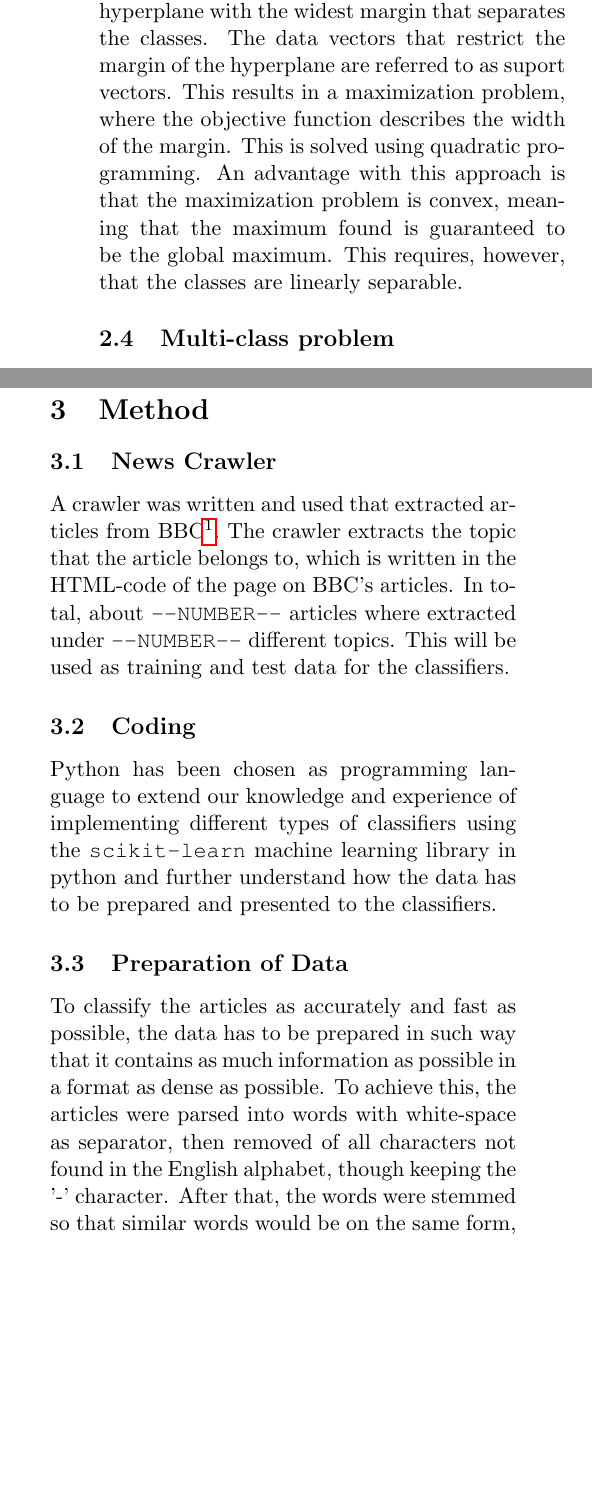
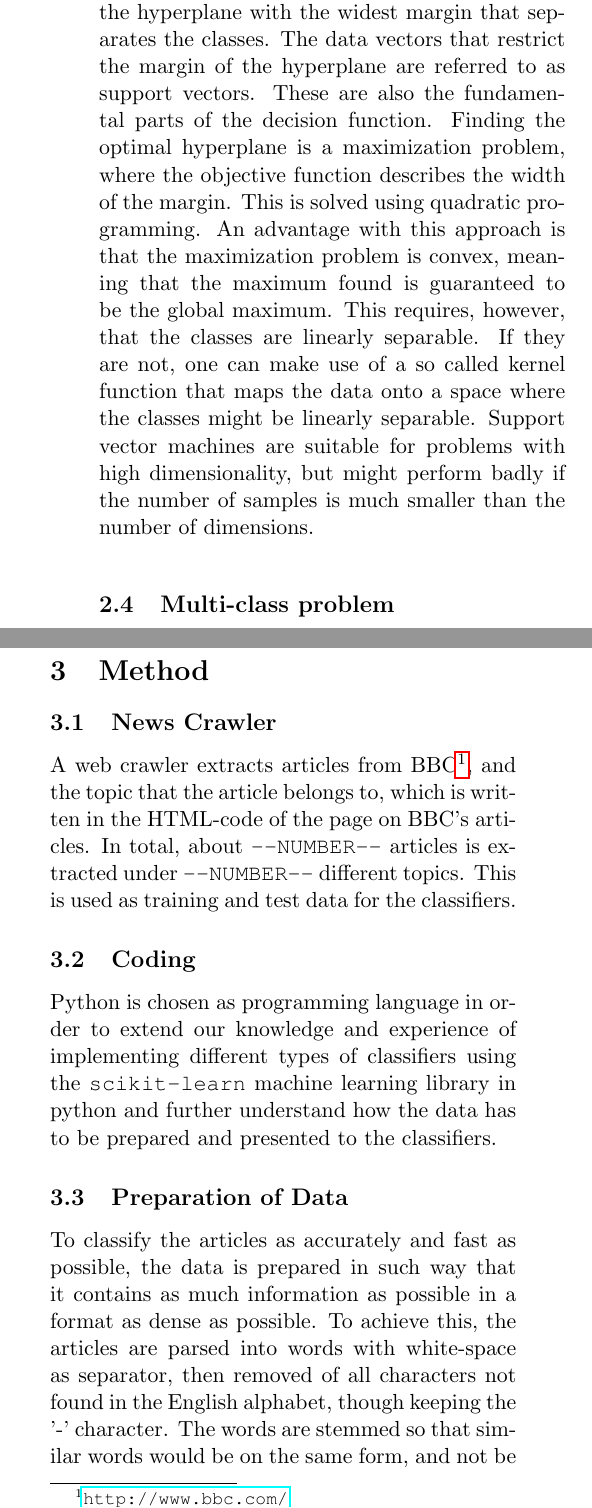
Before and after one commit to jaksah/MLProject, a LaTeX paper (report/MLProject.tex, which reads report/sections/method.tex, report/sections/theory_sub/theory_svm.tex): two parts of the columns of page 2 of 4, joined at a grey line, cut so that both start at the same text, the shorter picture padded with empty space. Compiled offline with pdfLaTeX.

Commit message:
Updated method and SVM theory

```diff
--- a/report/sections/method.tex
+++ b/report/sections/method.tex
@@ -1,7 +1,7 @@
 \subsection{News Crawler}
-A crawler was written and used that extracted articles from BBC\footnote{\url{http://www.bbc.com/}}. The crawler extracts the topic that the article belongs to, which is written in the HTML-code of the page on BBC's articles. In total, about \texttt{--NUMBER--} articles where extracted under \texttt{--NUMBER--} different topics. This will be used as training and test data for the classifiers.
+A web crawler extracts articles from BBC\footnote{\url{http://www.bbc.com/}}, and the topic that the article belongs to, which is written in the HTML-code of the page on BBC's articles. In total, about \texttt{--NUMBER--} articles is extracted under \texttt{--NUMBER--} different topics. This is used as training and test data for the classifiers.
 \subsection{Coding}
-Python has been chosen as programming language to extend our knowledge and experience of implementing different types of classifiers using the \texttt{scikit-learn} machine learning library in python and further understand how the data has to be prepared and presented to the classifiers.
+Python is chosen as programming language in order to extend our knowledge and experience of implementing different types of classifiers using the \texttt{scikit-learn} machine learning library in python and further understand how the data has to be prepared and presented to the classifiers.
 \subsection{Preparation of Data}
-To classify the articles as accurately and fast as possible, the data has to be prepared in such way that it contains as much information as possible in a format as dense as possible. To achieve this, the articles were parsed into words with white-space as separator, then removed of all characters not found in the English alphabet, though keeping the '-' character. After that, the words were stemmed so that similar words would be on the same form, and not be seen as two different words. (E.g. "argued", "argues", "arguing" reduce to "argu".) When they had been stemmed, all so called stop words were removed (such as "a", "the", etc.).
+To classify the articles as accurately and fast as possible, the data is prepared in such way that it contains as much information as possible in a format as dense as possible. To achieve this, the articles are parsed into words with white-space as separator, then removed of all characters not found in the English alphabet, though keeping the '-' character. The words are stemmed so that similar words would be on the same form, and not be seen as two different words. (E.g. "argued", "argues", "arguing" are reduced to "argu".) After stemming, all so called stop words are removed (such as "a", "the", etc.).
 \subsection{Vocabulary}
--- a/report/sections/theory_sub/theory_svm.tex
+++ b/report/sections/theory_sub/theory_svm.tex
@@ -1,2 +1,2 @@
 \subsection{Support Vector Machine Classifier}
-Support vector machine classifiers (SVM's) classifies data belonging to two classes by finding the hyperplane with the widest margin that separates the classes. The data vectors that restrict the margin of the hyperplane are referred to as suport vectors. This results in a maximization problem, where the objective function describes the width of the margin. This is solved using quadratic programming. An advantage with this approach is that the maximization problem is convex, meaning that the maximum found is guaranteed to be the global maximum. This requires, however, that the classes are linearly separable.
+Support vector machine classifiers (SVM's) classifies data belonging to two classes by finding the hyperplane with the widest margin that separates the classes. The data vectors that restrict the margin of the hyperplane are referred to as support vectors. These are also the fundamental parts of the decision function. Finding the optimal hyperplane is a maximization problem, where the objective function describes the width of the margin. This is solved using quadratic programming. An advantage with this approach is that the maximization problem is convex, meaning that the maximum found is guaranteed to be the global maximum. This requires, however, that the classes are linearly separable. If they are not, one can make use of a so called kernel function that maps the data onto a space where the classes might be linearly separable. Support vector machines are suitable for problems with high dimensionality, but might perform badly if the number of samples is much smaller than the number of dimensions.
```
Also changed, not shown: report/MLProject.tex (+0 -2 lines), report/sections/conclusion.tex (+3 -0 lines), report/sections/method.tex (9 more changed lines).
